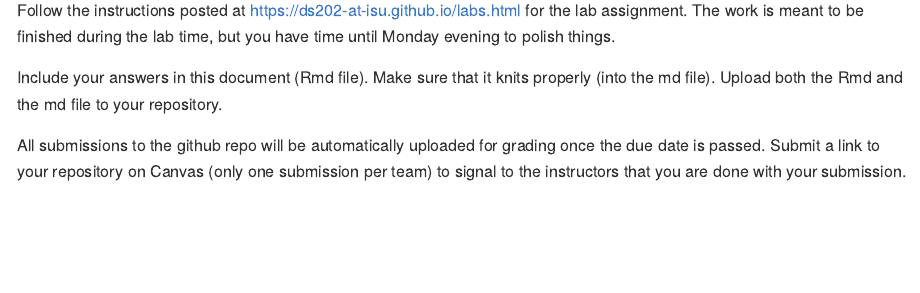
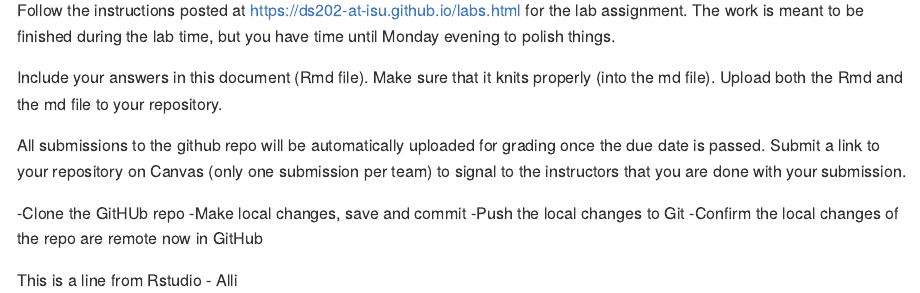
Before and after one commit to DS202-at-ISU/lab-1-team-one, an R Markdown document (README.Rmd): the page in a window 1100 px wide, from 110 px down. Rendered offline with R 4.5, knitr and Pandoc, with nearby package versions.

Commit message:
Commit from Rstudio

```diff
--- a/README.Rmd
+++ b/README.Rmd
@@ -17,3 +17,10 @@ Include your answers in this document (Rmd file). Make sure that it knits proper
 
 All submissions to the github repo will be automatically uploaded for grading once the due date is passed.
 Submit a link to your repository on Canvas (only one submission per team) to signal to the instructors that you are done with your submission.
+
+-Clone the GitHUb repo
+-Make local changes, save and commit
+-Push the local changes to Git
+-Confirm the local changes of the repo are remote now in GitHub
+
+This is a line from Rstudio - Alli
```
